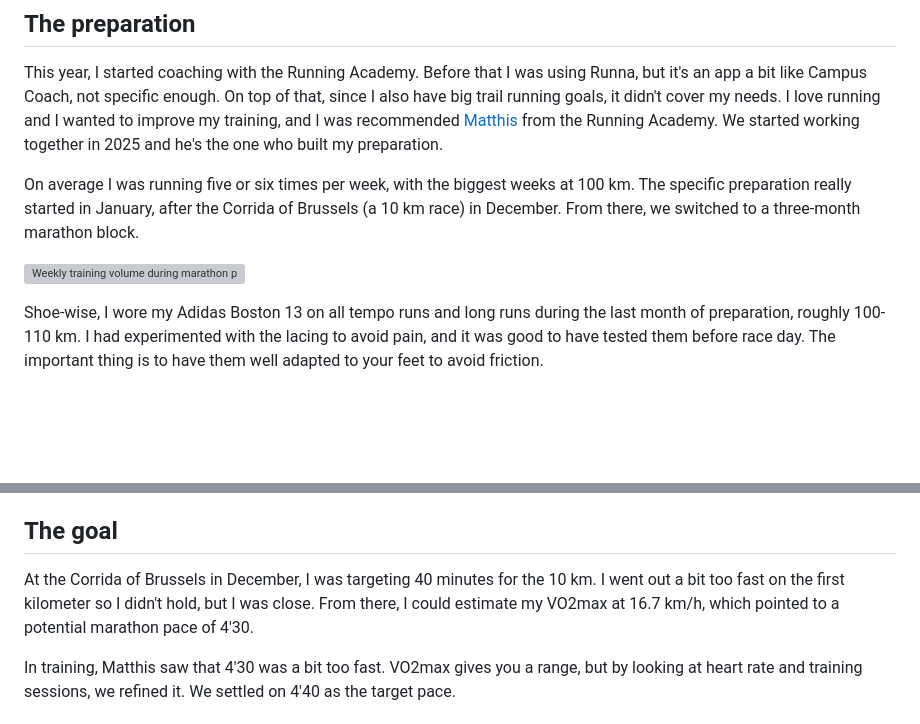
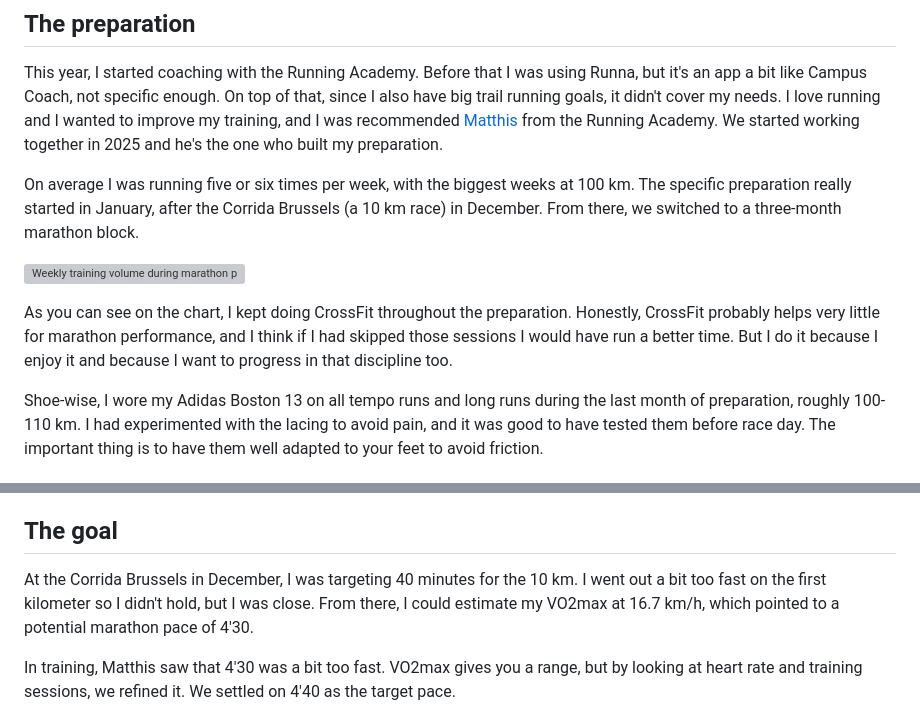
Before and after one commit to simonpicard/simonmyway.com, a Markdown page: content/posts/2026-04-01-ghent-marathon-follow-the-plan.md, 2 parts joined by grey strips. GitHub-like rendering; blank space fills up the shorter version; grey boxes are pictures that could not be loaded.

Commit message:
fix Corrida name and add CrossFit note
Co-Authored-By: Claude Opus 4.6 (1M context) <noreply@anthropic.com>

```diff
--- a/content/posts/2026-04-01-ghent-marathon-follow-the-plan.md
+++ b/content/posts/2026-04-01-ghent-marathon-follow-the-plan.md
@@ -18,9 +18,11 @@ In short, it was the first time I had the right conditions for a marathon. The f
 
 This year, I started coaching with the Running Academy. Before that I was using Runna, but it's an app a bit like Campus Coach, not specific enough. On top of that, since I also have big trail running goals, it didn't cover my needs. I love running and I wanted to improve my training, and I was recommended [Matthis](https://www.running-academy.fr/coachs/matthis-granet/) from the Running Academy. We started working together in 2025 and he's the one who built my preparation.
 
-On average I was running five or six times per week, with the biggest weeks at 100 km. The specific preparation really started in January, after the Corrida of Brussels (a 10 km race) in December. From there, we switched to a three-month marathon block.
+On average I was running five or six times per week, with the biggest weeks at 100 km. The specific preparation really started in January, after the Corrida Brussels (a 10 km race) in December. From there, we switched to a three-month marathon block.
 
 ![Weekly training volume during marathon preparation](/img/posts/marathon-gand/weekly-volume.jpg)
+
+As you can see on the chart, I kept doing CrossFit throughout the preparation. Honestly, CrossFit probably helps very little for marathon performance, and I think if I had skipped those sessions I would have run a better time. But I do it because I enjoy it and because I want to progress in that discipline too.
 
 Shoe-wise, I wore my Adidas Boston 13 on all tempo runs and long runs during the last month of preparation, roughly 100-110 km. I had experimented with the lacing to avoid pain, and it was good to have tested them before race day. The important thing is to have them well adapted to your feet to avoid friction.
 
@@ -38,7 +40,7 @@ The diet itself wasn't that hard mentally, I wasn't particularly hungry. However
 
 ## The goal
 
-At the Corrida of Brussels in December, I was targeting 40 minutes for the 10 km. I went out a bit too fast on the first kilometer so I didn't hold, but I was close. From there, I could estimate my VO2max at 16.7 km/h, which pointed to a potential marathon pace of 4'30.
+At the Corrida Brussels in December, I was targeting 40 minutes for the 10 km. I went out a bit too fast on the first kilometer so I didn't hold, but I was close. From there, I could estimate my VO2max at 16.7 km/h, which pointed to a potential marathon pace of 4'30.
 
 In training, Matthis saw that 4'30 was a bit too fast. VO2max gives you a range, but by looking at heart rate and training sessions, we refined it. We settled on 4'40 as the target pace.
 
```
